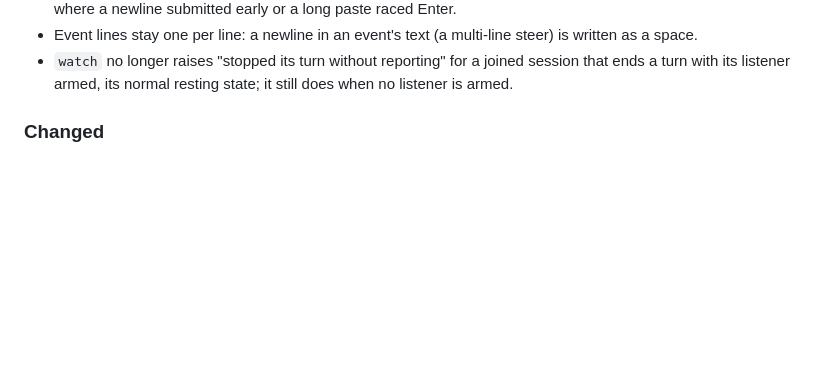
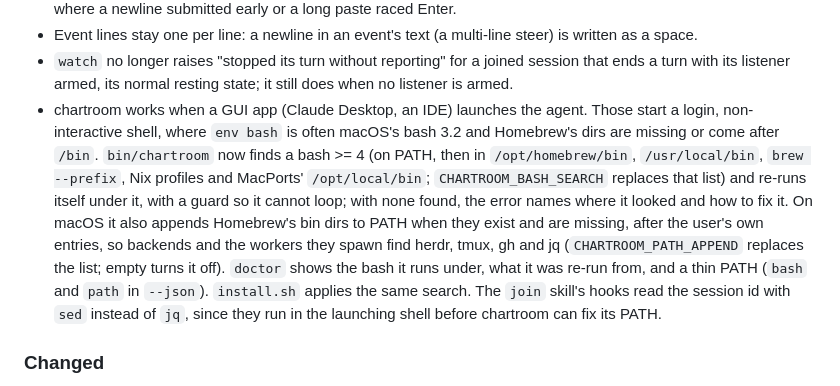
Before and after one commit to wolzey/chartroom, a Markdown page: CHANGELOG.md, the part around the change. Drawn GitHub-style; blank space fills up the shorter version.

```diff
--- a/CHANGELOG.md
+++ b/CHANGELOG.md
@@ -103,6 +103,18 @@ are stable from 0.1.0.
   a space.
 - `watch` no longer raises "stopped its turn without reporting" for a joined session that ends a
   turn with its listener armed, its normal resting state; it still does when no listener is armed.
+- chartroom works when a GUI app (Claude Desktop, an IDE) launches the agent. Those start a
+  login, non-interactive shell, where `env bash` is often macOS's bash 3.2 and Homebrew's dirs
+  are missing or come after `/bin`. `bin/chartroom` now finds a bash >= 4 (on PATH, then in
+  `/opt/homebrew/bin`, `/usr/local/bin`, `brew --prefix`, Nix profiles and MacPorts'
+  `/opt/local/bin`; `CHARTROOM_BASH_SEARCH` replaces that list) and re-runs itself under it,
+  with a guard so it cannot loop; with none found, the error names where it looked and how to
+  fix it. On macOS it also appends Homebrew's bin dirs to PATH when they exist and are missing,
+  after the user's own entries, so backends and the workers they spawn find herdr, tmux, gh and
+  jq (`CHARTROOM_PATH_APPEND` replaces the list; empty turns it off). `doctor` shows the bash it
+  runs under, what it was re-run from, and a thin PATH (`bash` and `path` in `--json`).
+  `install.sh` applies the same search. The `join` skill's hooks read the session id with `sed`
+  instead of `jq`, since they run in the launching shell before chartroom can fix its PATH.
 
 ### Changed
 - README reads on its own: the comparison with another project is gone; the differences that
```
Also changed, not shown: README.md (+11 -0 lines).
